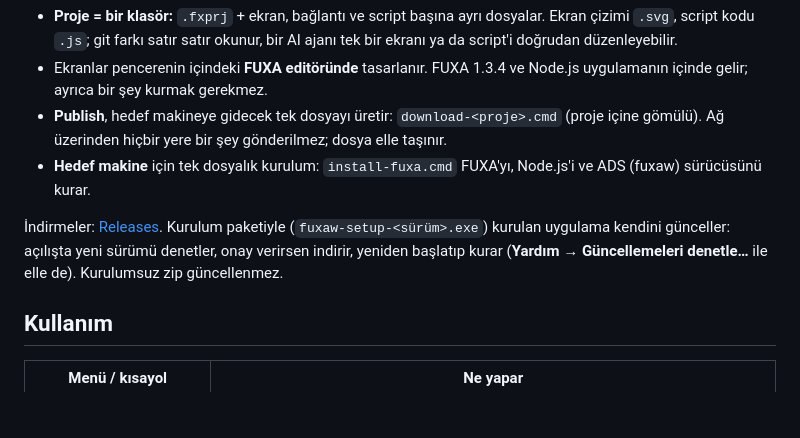
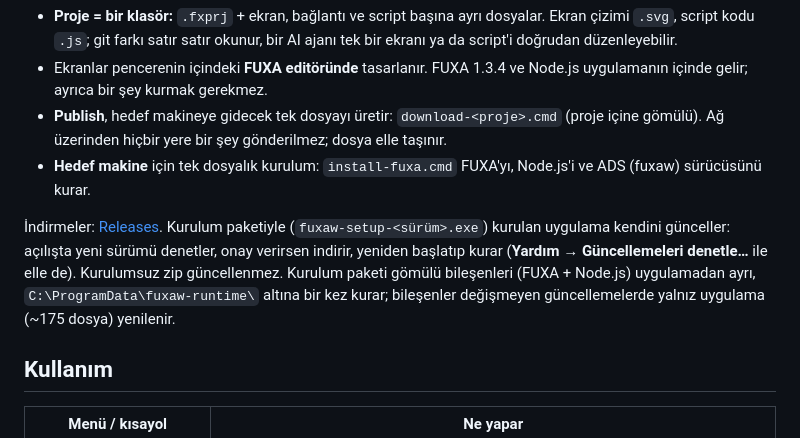
Before and after one commit to SametCetin/fuxa_wrapper, a Markdown page: README.tr.md, the part around the change. Drawn GitHub-style; blank space fills up the shorter version.

Commit message:
Document the shared runtime layout
Co-Authored-By: Claude Opus 5.5 <noreply@anthropic.com>

```diff
--- a/README.tr.md
+++ b/README.tr.md
@@ -9,7 +9,7 @@
 - **Publish**, hedef makineye gidecek tek dosyayı üretir: `download-<proje>.cmd` (proje içine gömülü). Ağ üzerinden hiçbir yere bir şey gönderilmez; dosya elle taşınır.
 - **Hedef makine** için tek dosyalık kurulum: `install-fuxa.cmd` FUXA'yı, Node.js'i ve ADS (fuxaw) sürücüsünü kurar.
 
-İndirmeler: [Releases](https://github.com/SametCetin/fuxa_wrapper/releases). Kurulum paketiyle (`fuxaw-setup-<sürüm>.exe`) kurulan uygulama kendini günceller: açılışta yeni sürümü denetler, onay verirsen indirir, yeniden başlatıp kurar (**Yardım → Güncellemeleri denetle…** ile elle de). Kurulumsuz zip güncellenmez.
+İndirmeler: [Releases](https://github.com/SametCetin/fuxa_wrapper/releases). Kurulum paketiyle (`fuxaw-setup-<sürüm>.exe`) kurulan uygulama kendini günceller: açılışta yeni sürümü denetler, onay verirsen indirir, yeniden başlatıp kurar (**Yardım → Güncellemeleri denetle…** ile elle de). Kurulumsuz zip güncellenmez. Kurulum paketi gömülü bileşenleri (FUXA + Node.js) uygulamadan ayrı, `C:\ProgramData\fuxaw-runtime\` altına bir kez kurar; bileşenler değişmeyen güncellemelerde yalnız uygulama (~175 dosya) yenilenir.
 
 ## Kullanım
 
```
Also changed, not shown: AGENTS.md (+2 -1 lines), README.md (+1 -1 lines).
